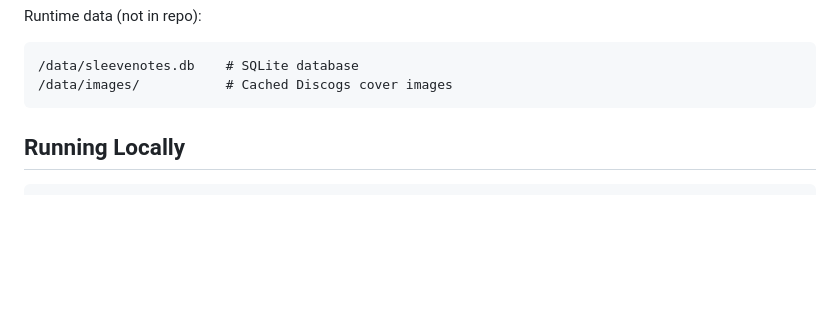
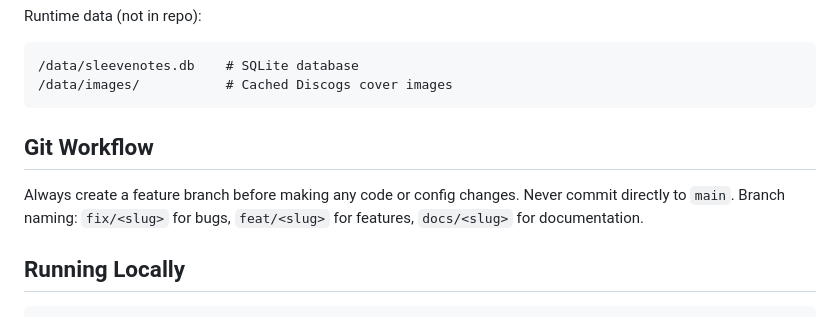
Before and after one commit to SiDtheTurtle/SleeveNotes, a Markdown page: CLAUDE.md, the part around the change. GitHub-like rendering; blank space fills up the shorter version.

Commit message:
Document git branching workflow in CLAUDE.md
Always branch before making changes; never commit directly to main.

Co-Authored-By: Claude Sonnet 4.6 <noreply@anthropic.com>

````diff
--- a/CLAUDE.md
+++ b/CLAUDE.md
@@ -24,6 +24,10 @@ Runtime data (not in repo):
 /data/sleevenotes.db    # SQLite database
 /data/images/           # Cached Discogs cover images
 ```
+
+## Git Workflow
+
+Always create a feature branch before making any code or config changes. Never commit directly to `main`. Branch naming: `fix/<slug>` for bugs, `feat/<slug>` for features, `docs/<slug>` for documentation.
 
 ## Running Locally
 
````
